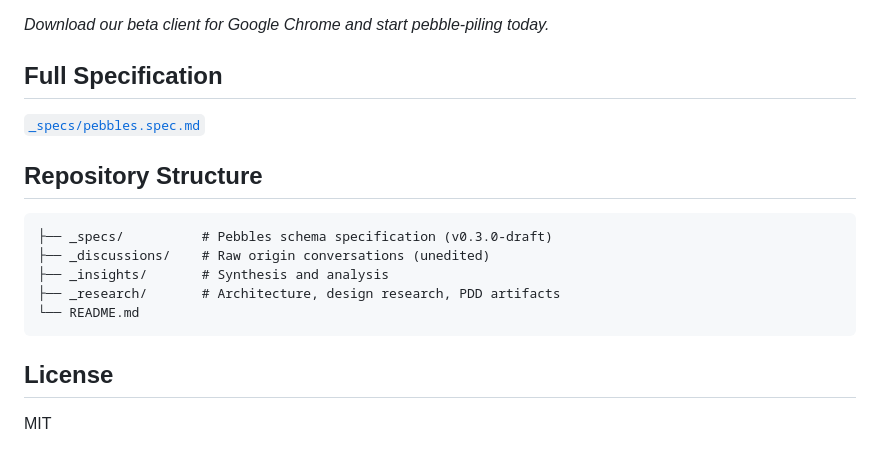
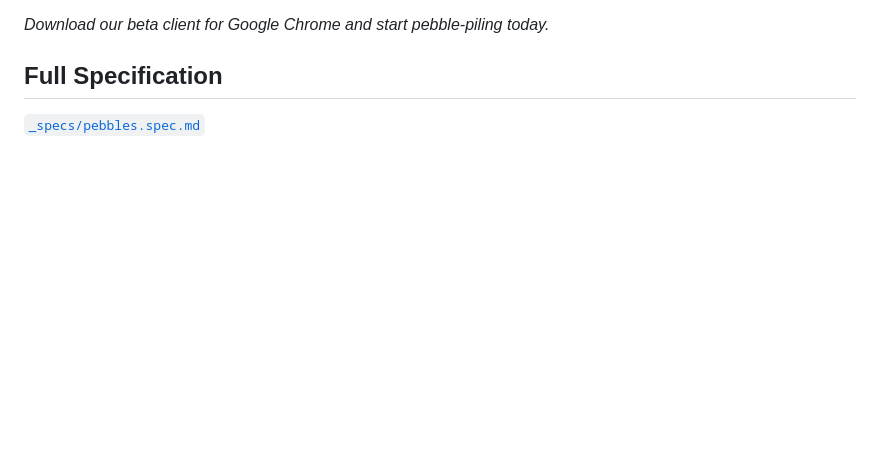
Before and after one commit to m31uk3/uku-pebbles, a Markdown page: README.md, the part around the change. GitHub-like rendering; blank space fills up the shorter version.

Commit message:
Drop License and Repository Structure sections from README
Two stale sections removed per review of .sop/summary/review_notes.md:

- License: README claimed MIT but LICENSE file is Apache 2.0. Removing
  the README mention defers to the LICENSE file as the single source of
  truth and eliminates the contradiction with no risk of future drift.
- Repository Structure: directory-listing trees in public READMEs go
  stale and duplicate what git and .sop/cold-start.md already provide.
  Dropped entirely rather than maintained.

````diff
--- a/README.md
+++ b/README.md
@@ -84,17 +84,3 @@ Collapsible drill-down — start at your level, go deeper when desired.
 ## Full Specification
 
 [`_specs/pebbles.spec.md`](./_specs/pebbles.spec.md)
-
-## Repository Structure
-
-```
-├── _specs/          # Pebbles schema specification (v0.3.0-draft)
-├── _discussions/    # Raw origin conversations (unedited)
-├── _insights/       # Synthesis and analysis
-├── _research/       # Architecture, design research, PDD artifacts
-└── README.md
-```
-
-## License
-
-MIT
````
